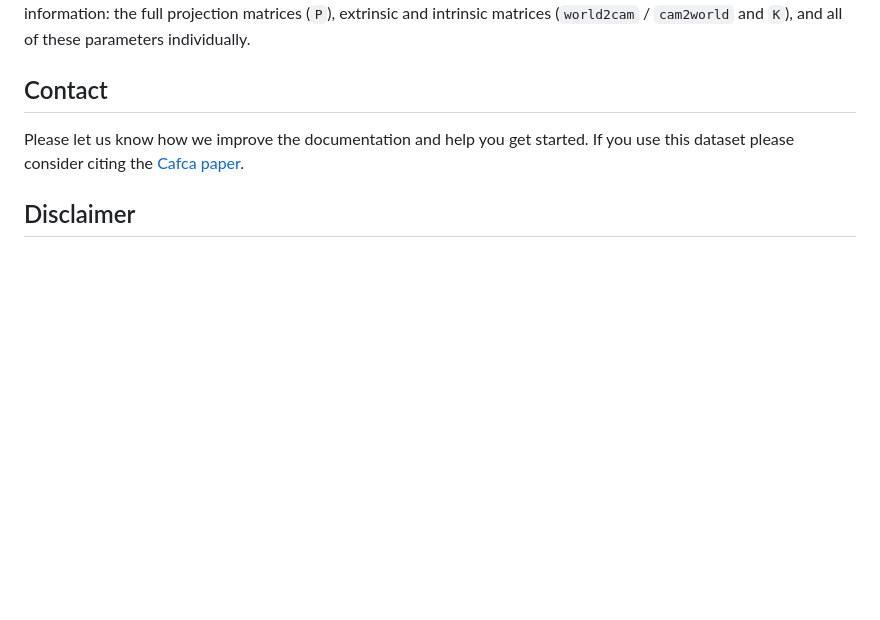
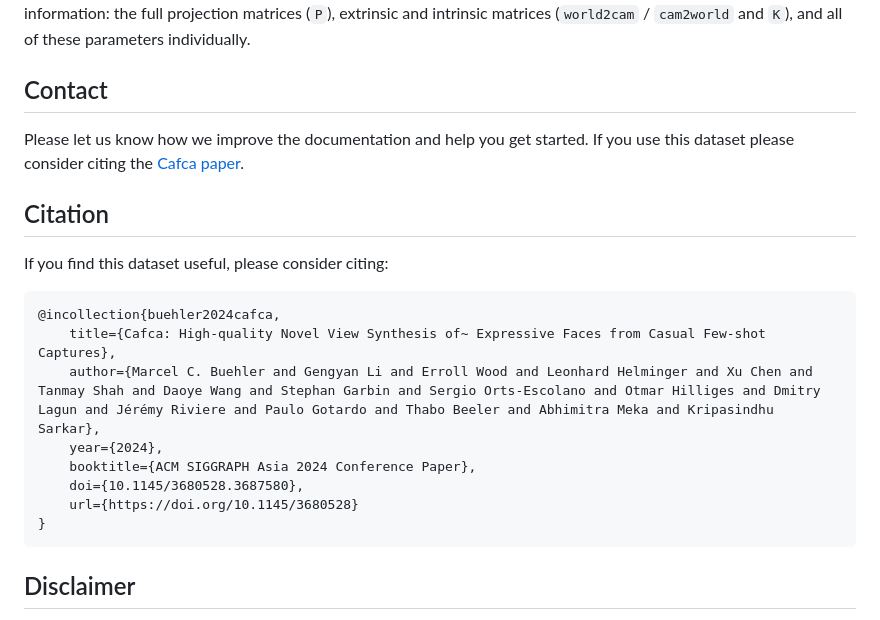
Before and after one commit to syntec-research/Cafca, a Markdown page: Dataset.md, the part around the change. Drawn GitHub-style; blank space fills up the shorter version.

Commit message:
Add citation

````diff
--- a/Dataset.md
+++ b/Dataset.md
@@ -56,6 +56,20 @@ these parameters individually.
 Please let us know how we improve the documentation and help you get started. If you use this dataset please
 consider citing the [Cafca paper](https://syntec-research.github.io/Cafca).
 
+## Citation
+If you find this dataset useful, please consider citing:
+
+```
+@incollection{buehler2024cafca,
+    title={Cafca: High-quality Novel View Synthesis of~ Expressive Faces from Casual Few-shot Captures},
+    author={Marcel C. Buehler and Gengyan Li and Erroll Wood and Leonhard Helminger and Xu Chen and Tanmay Shah and Daoye Wang and Stephan Garbin and Sergio Orts-Escolano and Otmar Hilliges and Dmitry Lagun and Jérémy Riviere and Paulo Gotardo and Thabo Beeler and Abhimitra Meka and Kripasindhu Sarkar},
+    year={2024},
+    booktitle={ACM SIGGRAPH Asia 2024 Conference Paper},
+    doi={10.1145/3680528.3687580},
+    url={https://doi.org/10.1145/3680528}
+}
+```
+
 ## Disclaimer
 
 This dataset is not an official Google product. It is not supported by
````
